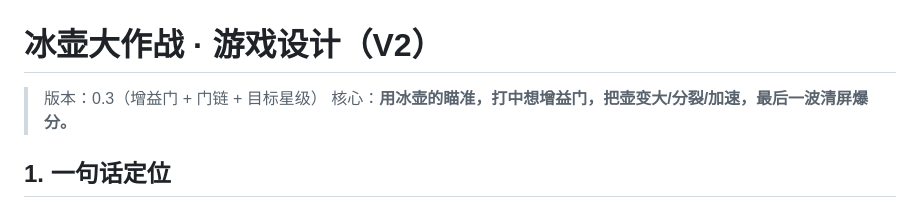
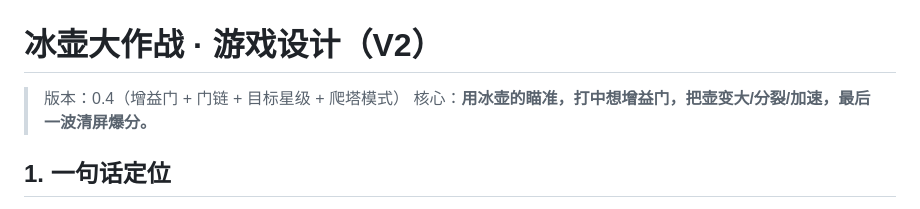
Before and after one commit to zxLumen/curling-gates, a Markdown page: docs/GAME_DESIGN.md, the part around the change. GitHub-like rendering.

Commit message:
docs: bump game design to v0.4

```diff
--- a/docs/GAME_DESIGN.md
+++ b/docs/GAME_DESIGN.md
@@ -1,6 +1,6 @@
 # 冰壶大作战 · 游戏设计（V2）
 
-> 版本：0.3（增益门 + 门链 + 目标星级）
+> 版本：0.4（增益门 + 门链 + 目标星级 + 爬塔模式）
 > 核心：**用冰壶的瞄准，打中想增益门，把壶变大/分裂/加速，最后一波清屏爆分。**
 
 ## 1. 一句话定位
```
